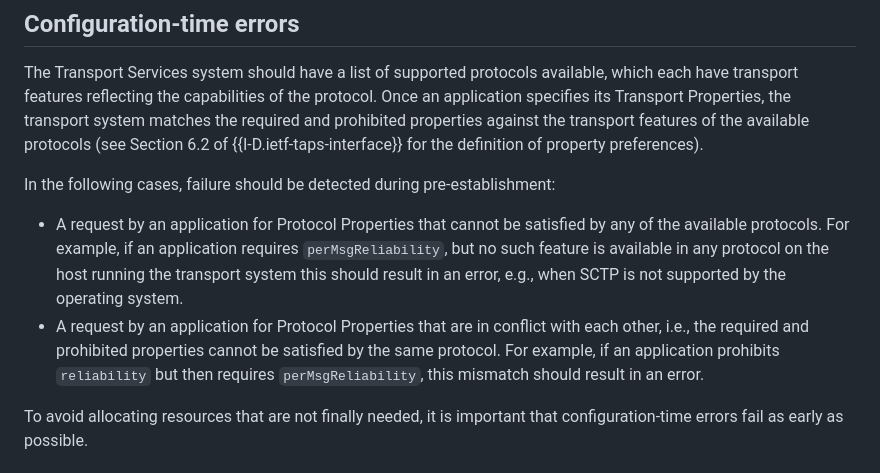
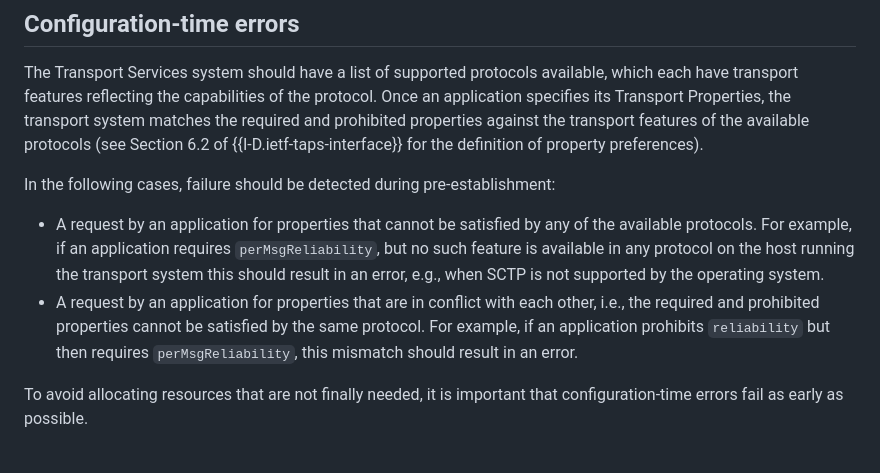
Before and after one commit to ietf-tapswg/api-drafts, a Markdown page: draft-ietf-taps-impl.md, the part around the change. GitHub-like rendering.

Commit message:
This removes/renames "protocol properties".

```diff
--- a/draft-ietf-taps-impl.md
+++ b/draft-ietf-taps-impl.md
@@ -145,8 +145,8 @@ The Transport Services system should have a list of supported protocols availabl
 
 In the following cases, failure should be detected during pre-establishment:
 
-- A request by an application for Protocol Properties that cannot be satisfied by any of the available protocols. For example, if an application requires `perMsgReliability`, but no such feature is available in any protocol on the host running the transport system this should result in an error, e.g., when SCTP is not supported by the operating system.
-- A request by an application for Protocol Properties that are in conflict with each other, i.e., the required and prohibited properties cannot be satisfied by the same protocol. For example, if an application prohibits `reliability` but then requires `perMsgReliability`, this mismatch should result in an error.
+- A request by an application for properties that cannot be satisfied by any of the available protocols. For example, if an application requires `perMsgReliability`, but no such feature is available in any protocol on the host running the transport system this should result in an error, e.g., when SCTP is not supported by the operating system.
+- A request by an application for properties that are in conflict with each other, i.e., the required and prohibited properties cannot be satisfied by the same protocol. For example, if an application prohibits `reliability` but then requires `perMsgReliability`, this mismatch should result in an error.
 
 To avoid allocating resources that are not finally needed, it is important that configuration-time errors fail as early as possible.
 
```
Also changed, not shown: draft-ietf-taps-interface.md (+2 -2 lines).
